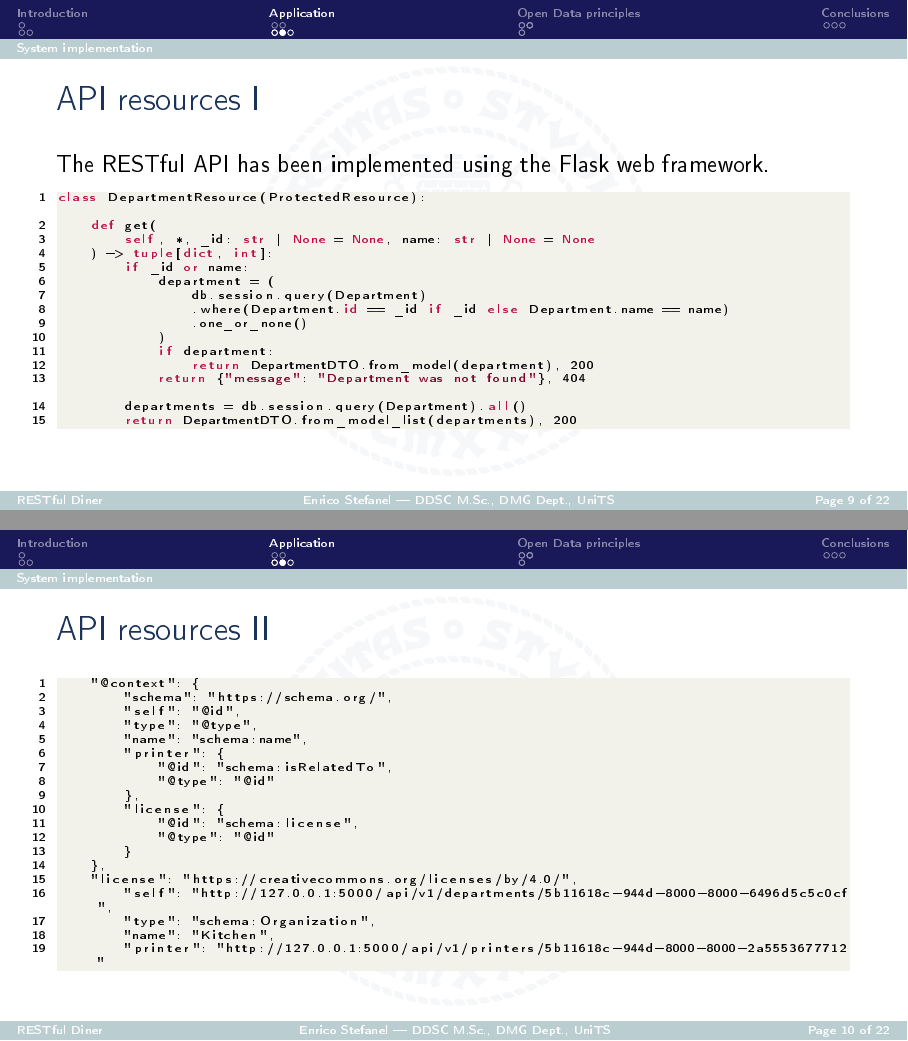
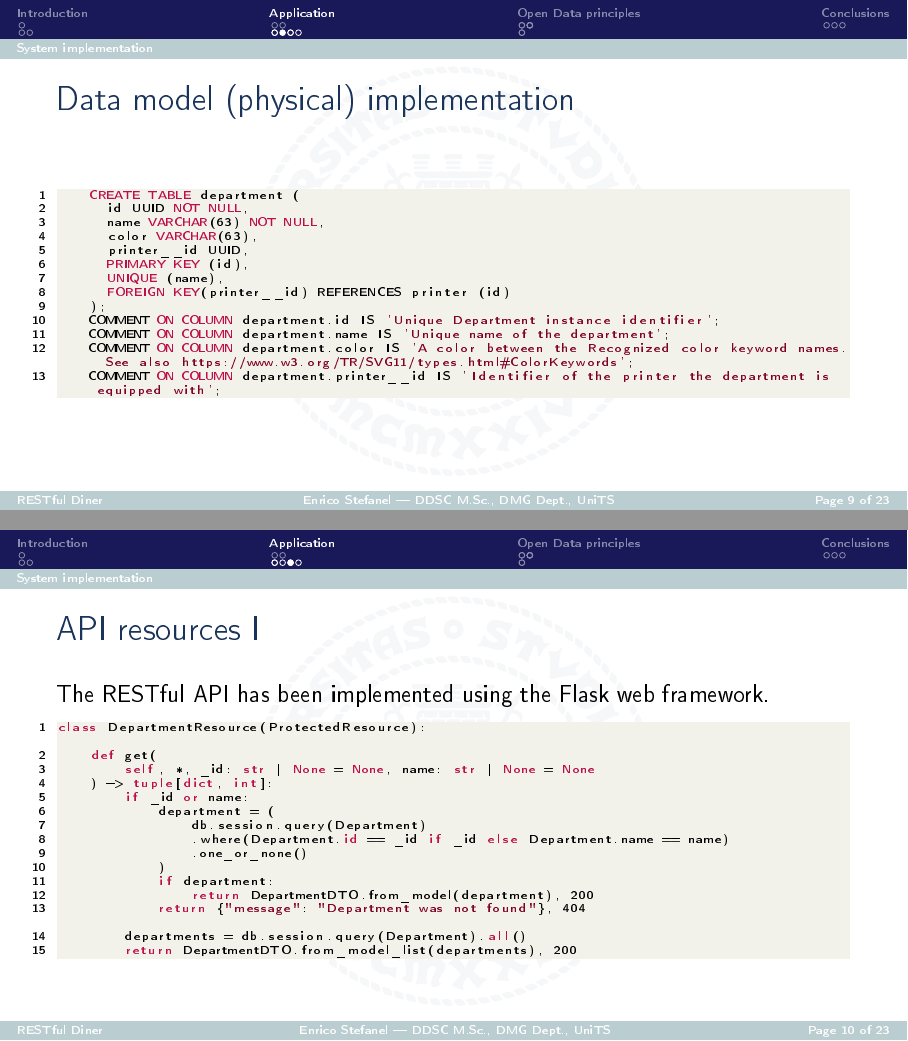
Before and after one commit to enstit/RESTfulDiner, LaTeX slides (report/main.tex, which reads report/contents/body.tex): pages 9 and 10 of 22 before the commit and pages 9 and 10 of 23 after it, joined at a grey line. The pictures show the PDF file report/main.pdf that the author committed with the source.

Commit message:
feat: Add physical implementation slide to report

```diff
--- a/report/contents/body.tex
+++ b/report/contents/body.tex
@@ -50,6 +50,25 @@
 
 	\vspace*{-1\baselineskip}
 	\lstinputlisting[language=PythonPlus,linerange={13-33}]{../app/models/department.py}
+
+\end{frame}
+
+\begin{frame}[fragile]{Data model (physical) implementation}
+
+	\begin{lstlisting}[language=SQL]
+		CREATE TABLE department (
+			id UUID NOT NULL,
+			name VARCHAR(63) NOT NULL,
+			color VARCHAR(63),
+			printer__id UUID,
+			PRIMARY KEY (id),
+			UNIQUE (name),
+			FOREIGN KEY(printer__id) REFERENCES printer (id)
+		);
+		COMMENT ON COLUMN department.id IS 'Unique Department instance identifier';
+		COMMENT ON COLUMN department.name IS 'Unique name of the department';
+		COMMENT ON COLUMN department.color IS 'A color between the Recognized color keyword names. See also https://www.w3.org/TR/SVG11/types.html#ColorKeywords';
+		COMMENT ON COLUMN department.printer__id IS 'Identifier of the printer the department is equipped with';\end{lstlisting}
 
 \end{frame}
 
```
Also changed, not shown: report/main.pdf, report/contents/body.tex (4 more changed lines), 1 other file.
